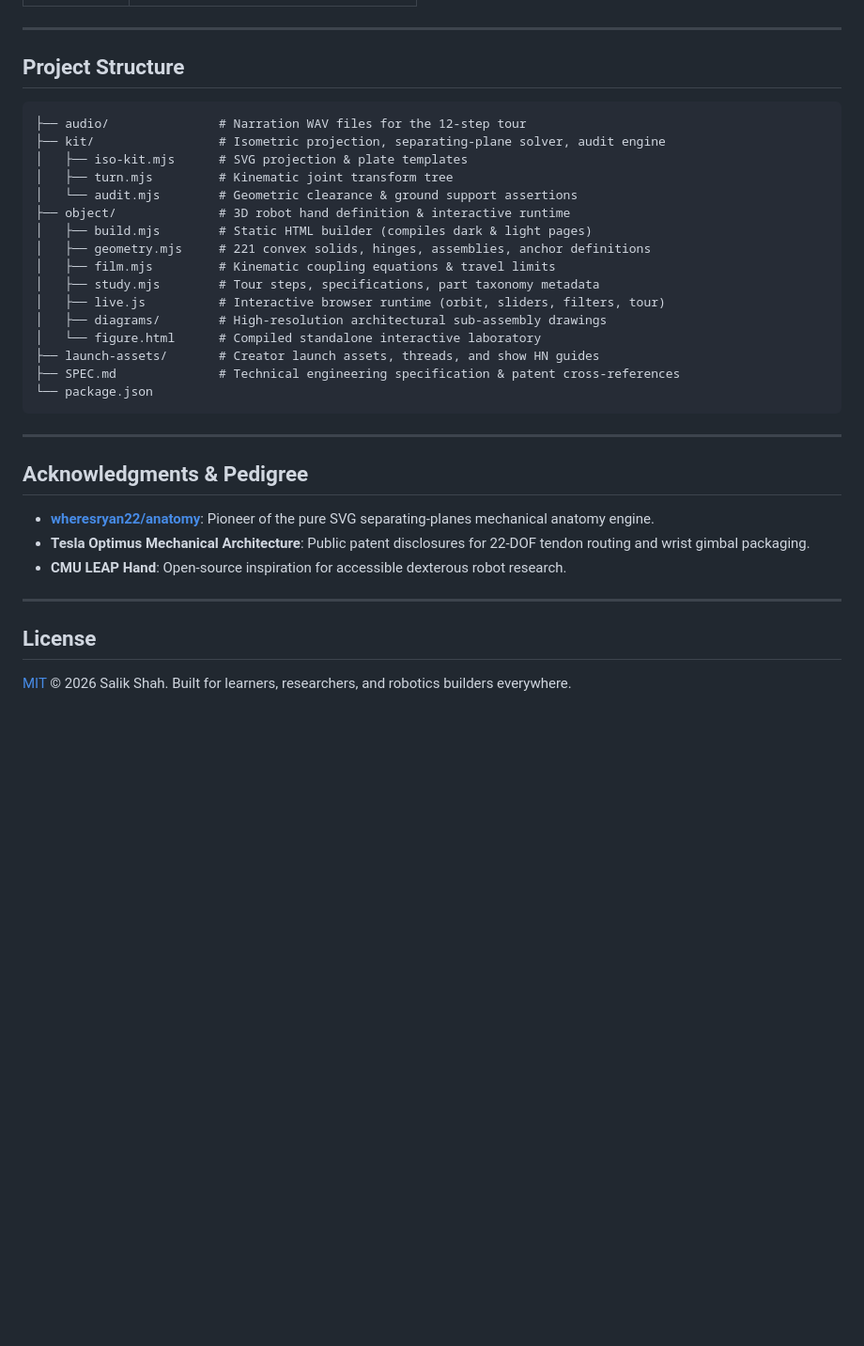
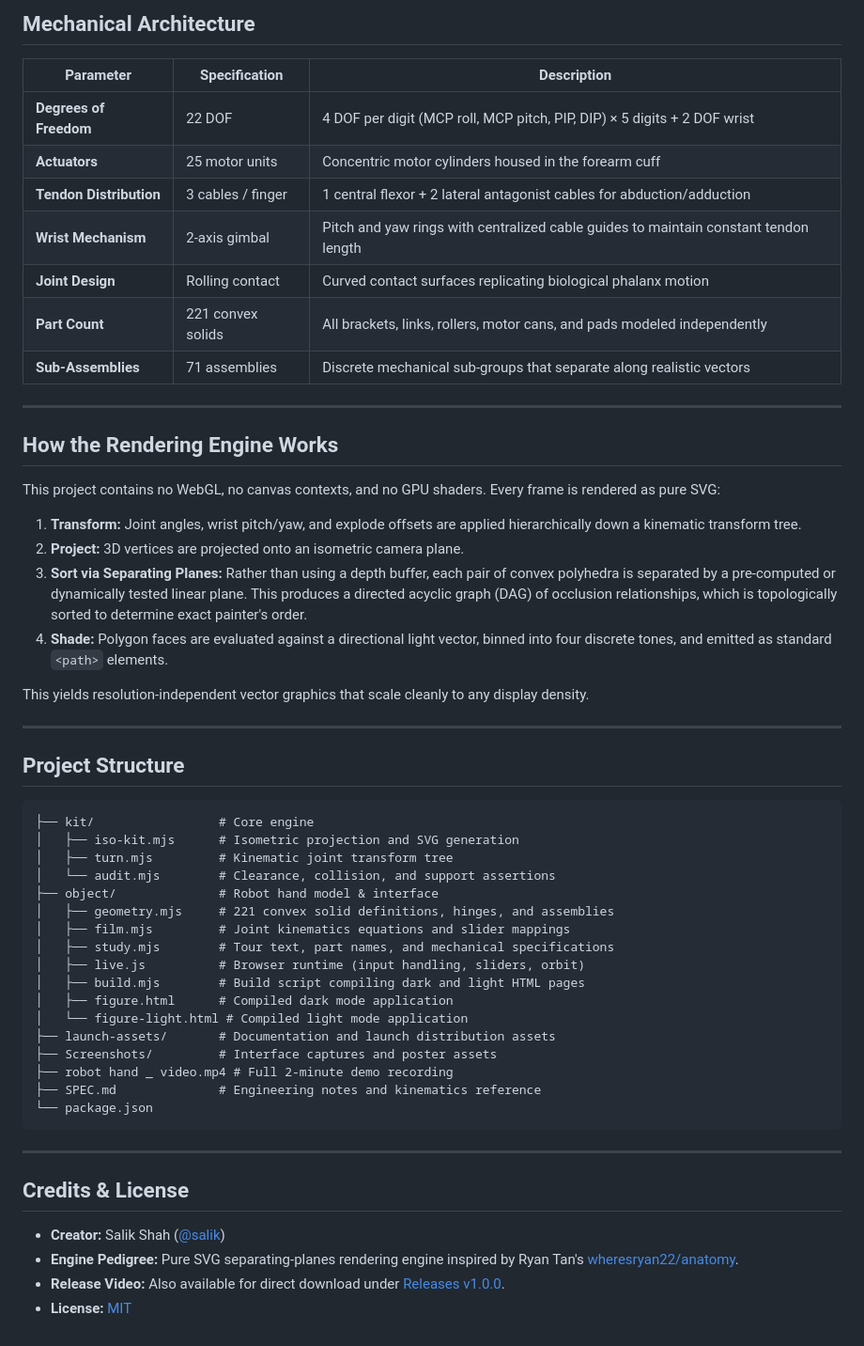
Before and after one commit to salikshah/robot-hand-anatomy, a Markdown page: README.md, the part around one of its changes. Shown at 94% size. Rendered like a GitHub page; blank space fills up the shorter version.

````diff
--- a/README.md
+++ b/README.md
@@ -154,37 +109,57 @@ When the 3D figure has focus, use keyboard shortcuts to drive motion:
+## Mechanical Architecture
+
+| Parameter | Specification | Description |
+|---|---|---|
+| **Degrees of Freedom** | 22 DOF | 4 DOF per digit (MCP roll, MCP pitch, PIP, DIP) × 5 digits + 2 DOF wrist |
+| **Actuators** | 25 motor units | Concentric motor cylinders housed in the forearm cuff |
+| **Tendon Distribution** | 3 cables / finger | 1 central flexor + 2 lateral antagonist cables for abduction/adduction |
+| **Wrist Mechanism** | 2-axis gimbal | Pitch and yaw rings with centralized cable guides to maintain constant tendon length |
+| **Joint Design** | Rolling contact | Curved contact surfaces replicating biological phalanx motion |
+| **Part Count** | 221 convex solids | All brackets, links, rollers, motor cans, and pads modeled independently |
+| **Sub-Assemblies** | 71 assemblies | Discrete mechanical sub-groups that separate along realistic vectors |
+
+---
+
+## How the Rendering Engine Works
+
+This project contains no WebGL, no canvas contexts, and no GPU shaders. Every frame is rendered as pure SVG:
+
+1. **Transform:** Joint angles, wrist pitch/yaw, and explode offsets are applied hierarchically down a kinematic transform tree.
+2. **Project:** 3D vertices are projected onto an isometric camera plane.
+3. **Sort via Separating Planes:** Rather than using a depth buffer, each pair of convex polyhedra is separated by a pre-computed or dynamically tested linear plane. This produces a directed acyclic graph (DAG) of occlusion relationships, which is topologically sorted to determine exact painter's order.
+4. **Shade:** Polygon faces are evaluated against a directional light vector, binned into four discrete tones, and emitted as standard `<path>` elements.
+
+This yields resolution-independent vector graphics that scale cleanly to any display density.
 
 ---
 
 ## Project Structure
 
 ```
-├── audio/               # Narration WAV files for the 12-step tour
-├── kit/                 # Isometric projection, separating-plane solver, audit engine
-│   ├── iso-kit.mjs      # SVG projection & plate templates
+├── kit/                 # Core engine
+│   ├── iso-kit.mjs      # Isometric projection and SVG generation
 │   ├── turn.mjs         # Kinematic joint transform tree
-│   └── audit.mjs        # Geometric clearance & ground support assertions
-├── object/              # 3D robot hand definition & interactive runtime
-│   ├── build.mjs        # Static HTML builder (compiles dark & light pages)
-│   ├── geometry.mjs     # 221 convex solids, hinges, assemblies, anchor definitions
-│   ├── film.mjs         # Kinematic coupling equations & travel limits
-│   ├── study.mjs        # Tour steps, specifications, part taxonomy metadata
-│   ├── live.js          # Interactive browser runtime (orbit, sliders, filters, tour)
-│   ├── diagrams/        # High-resolution architectural sub-assembly drawings
-│   └── figure.html      # Compiled standalone interactive laboratory
-├── launch-assets/       # Creator launch assets, threads, and show HN guides
-├── SPEC.md              # Technical engineering specification & patent cross-references
+│   └── audit.mjs        # Clearance, collision, and support assertions
+├── object/              # Robot hand model & interface
+│   ├── geometry.mjs     # 221 convex solid definitions, hinges, and assemblies
+│   ├── film.mjs         # Joint kinematics equations and slider mappings
+│   ├── study.mjs        # Tour text, part names, and mechanical specifications
+│   ├── live.js          # Browser runtime (input handling, sliders, orbit)
+│   ├── build.mjs        # Build script compiling dark and light HTML pages
+│   ├── figure.html      # Compiled dark mode application
+│   └── figure-light.html # Compiled light mode application
+├── launch-assets/       # Documentation and launch distribution assets
+├── Screenshots/         # Interface captures and poster assets
+├── robot hand _ video.mp4 # Full 2-minute demo recording
+├── SPEC.md              # Engineering notes and kinematics reference
 └── package.json
 ```
 
 ---
 
-## Acknowledgments & Pedigree
+## Credits & License
 
-- **[wheresryan22/anatomy](https://github.com/wheresryan22/anatomy)**: Pioneer of the pure SVG separating-planes mechanical anatomy engine.
-- **Tesla Optimus Mechanical Architecture**: Public patent disclosures for 22-DOF tendon routing and wrist gimbal packaging.
-- **CMU LEAP Hand**: Open-source inspiration for accessible dexterous robot research.
-
----
-
-## License
-
-[MIT](LICENSE) © 2026 Salik Shah. Built for learners, researchers, and robotics builders everywhere.
+- **Creator:** Salik Shah ([@salik](https://x.com/salik))
+- **Engine Pedigree:** Pure SVG separating-planes rendering engine inspired by Ryan Tan's [wheresryan22/anatomy](https://github.com/wheresryan22/anatomy).
+- **Release Video:** Also available for direct download under [Releases v1.0.0](https://github.com/salikshah/robot-hand-anatomy/releases/tag/v1.0.0).
+- **License:** [MIT](LICENSE)
````
Also changed, not shown: other parts of README.md (+74 -119 lines).
